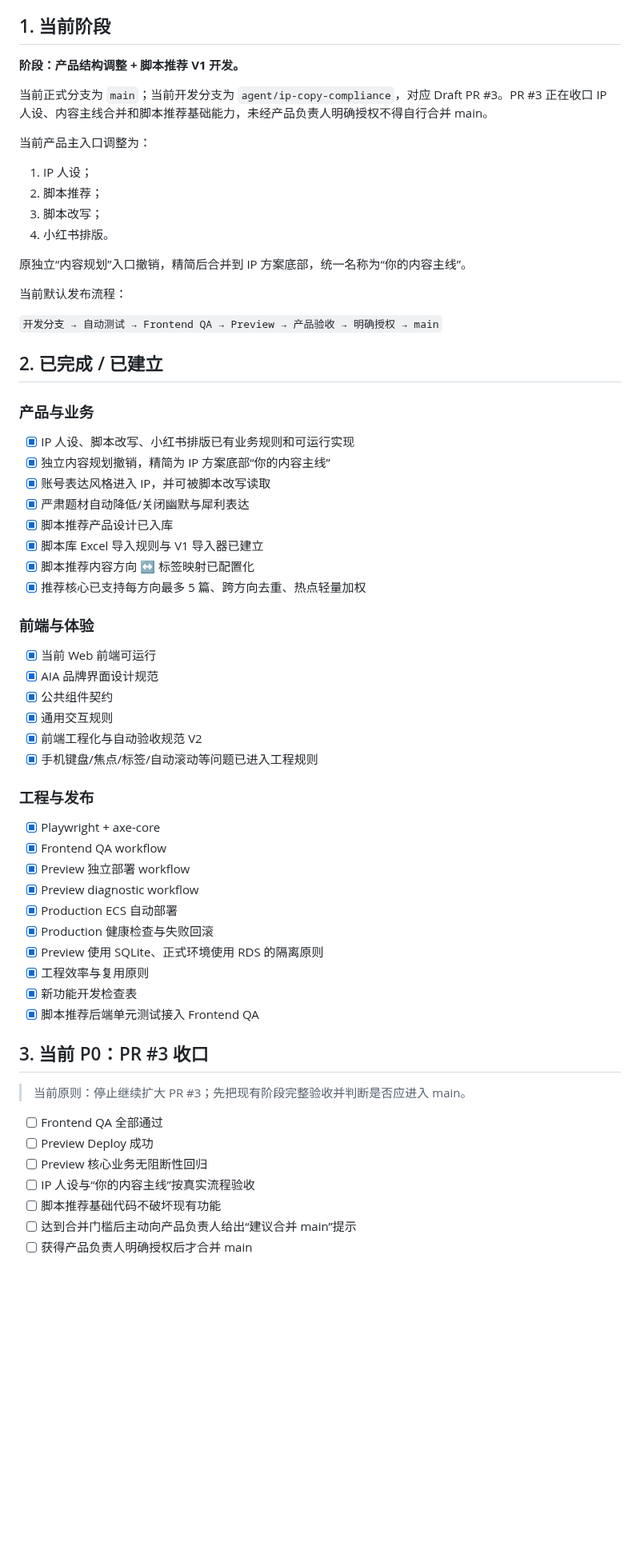
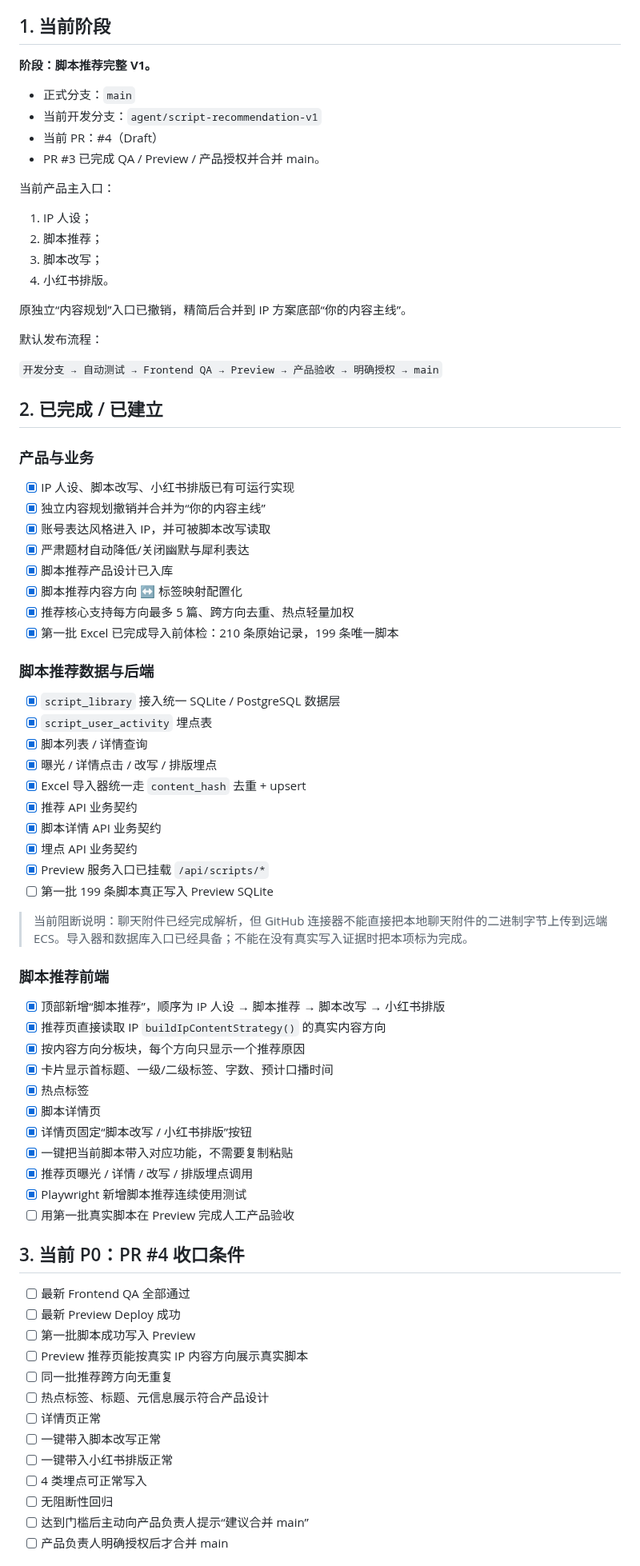
Before and after one commit to Yugongbiji/AIA-Auto-IP, a Markdown page: docs/项目管理/当前任务看板.md, the part around one of its changes. Shown at 80% size. Rendered like a GitHub page; blank space fills up the shorter version.

Commit message:
docs: advance project board to script recommendation PR4

```diff
--- a/docs/项目管理/当前任务看板.md
+++ b/docs/项目管理/当前任务看板.md
@@ -5,20 +5,23 @@
 
 ## 1. 当前阶段
 
-**阶段：产品结构调整 + 脚本推荐 V1 开发。**
+**阶段：脚本推荐完整 V1。**
 
-当前正式分支为 `main`；当前开发分支为 `agent/ip-copy-compliance`，对应 Draft PR #3。PR #3 正在收口 IP 人设、内容主线合并和脚本推荐基础能力，未经产品负责人明确授权不得自行合并 main。
+- 正式分支：`main`
+- 当前开发分支：`agent/script-recommendation-v1`
+- 当前 PR：#4（Draft）
+- PR #3 已完成 QA / Preview / 产品授权并合并 main。
 
-当前产品主入口调整为：
+当前产品主入口：
 
 1. IP 人设；
 2. 脚本推荐；
 3. 脚本改写；
 4. 小红书排版。
 
-原独立“内容规划”入口撤销，精简后合并到 IP 方案底部，统一名称为“你的内容主线”。
+原独立“内容规划”入口已撤销，精简后合并到 IP 方案底部“你的内容主线”。
 
-当前默认发布流程：
+默认发布流程：
 
 `开发分支 → 自动测试 → Frontend QA → Preview → 产品验收 → 明确授权 → main`
 
@@ -26,46 +29,57 @@
 
 ### 产品与业务
 
-- [x] IP 人设、脚本改写、小红书排版已有业务规则和可运行实现
-- [x] 独立内容规划撤销，精简为 IP 方案底部“你的内容主线”
+- [x] IP 人设、脚本改写、小红书排版已有可运行实现
+- [x] 独立内容规划撤销并合并为“你的内容主线”
 - [x] 账号表达风格进入 IP，并可被脚本改写读取
 - [x] 严肃题材自动降低/关闭幽默与犀利表达
 - [x] 脚本推荐产品设计已入库
-- [x] 脚本库 Excel 导入规则与 V1 导入器已建立
-- [x] 脚本推荐内容方向 ↔ 标签映射已配置化
-- [x] 推荐核心已支持每方向最多 5 篇、跨方向去重、热点轻量加权
+- [x] 脚本推荐内容方向 ↔ 标签映射配置化
+- [x] 推荐核心支持每方向最多 5 篇、跨方向去重、热点轻量加权
+- [x] 第一批 Excel 已完成导入前体检：210 条原始记录，199 条唯一脚本
 
-### 前端与体验
+### 脚本推荐数据与后端
 
-- [x] 当前 Web 前端可运行
-- [x] AIA 品牌界面设计规范
-- [x] 公共组件契约
-- [x] 通用交互规则
-- [x] 前端工程化与自动验收规范 V2
-- [x] 手机键盘/焦点/标签/自动滚动等问题已进入工程规则
+- [x] `script_library` 接入统一 SQLite / PostgreSQL 数据层
+- [x] `script_user_activity` 埋点表
+- [x] 脚本列表 / 详情查询
+- [x] 曝光 / 详情点击 / 改写 / 排版埋点
+- [x] Excel 导入器统一走 `content_hash` 去重 + upsert
+- [x] 推荐 API 业务契约
+- [x] 脚本详情 API 业务契约
+- [x] 埋点 API 业务契约
+- [x] Preview 服务入口已挂载 `/api/scripts/*`
+- [ ] 第一批 199 条脚本真正写入 Preview SQLite
 
-### 工程与发布
+> 当前阻断说明：聊天附件已经完成解析，但 GitHub 连接器不能直接把本地聊天附件的二进制字节上传到远端 ECS。导入器和数据库入口已经具备；不能在没有真实写入证据时把本项标为完成。
 
-- [x] Playwright + axe-core
-- [x] Frontend QA workflow
-- [x] Preview 独立部署 workflow
-- [x] Preview diagnostic workflow
-- [x] Production ECS 自动部署
-- [x] Production 健康检查与失败回滚
-- [x] Preview 使用 SQLite、正式环境使用 RDS 的隔离原则
-- [x] 工程效率与复用原则
-- [x] 新功能开发检查表
-- [x] 脚本推荐后端单元测试接入 Frontend QA
+### 脚本推荐前端
 
-## 3. 当前 P0：PR #3 收口
+- [x] 顶部新增“脚本推荐”，顺序为 IP 人设 → 脚本推荐 → 脚本改写 → 小红书排版
+- [x] 推荐页直接读取 IP `buildIpContentStrategy()` 的真实内容方向
+- [x] 按内容方向分板块，每个方向只显示一个推荐原因
+- [x] 卡片显示首标题、一级/二级标签、字数、预计口播时间
+- [x] 热点标签
+- [x] 脚本详情页
+- [x] 详情页固定“脚本改写 / 小红书排版”按钮
+- [x] 一键把当前脚本带入对应功能，不需要复制粘贴
+- [x] 推荐页曝光 / 详情 / 改写 / 排版埋点调用
+- [x] Playwright 新增脚本推荐连续使用测试
+- [ ] 用第一批真实脚本在 Preview 完成人工产品验收
 
-> 当前原则：停止继续扩大 PR #3；先把现有阶段完整验收并判断是否应进入 main。
+## 3. 当前 P0：PR #4 收口条件
 
-- [ ] Frontend QA 全部通过
-- [ ] Preview Deploy 成功
-- [ ] Preview 核心业务无阻断性回归
-- [ ] IP 人设与“你的内容主线”按真实流程验收
-- [ ] 脚本推荐基础代码不破坏现有功能
-- [ ] 达到合并门槛后主动向产品负责人给出“建议合并 main”提示
-- [ ] 获得产品负责人明确授权后才合并 main
+- [ ] 最新 Frontend QA 全部通过
+- [ ] 最新 Preview Deploy 成功
+- [ ] 第一批脚本成功写入 Preview
+- [ ] Preview 推荐页能按真实 IP 内容方向展示真实脚本
+- [ ] 同一批推荐跨方向无重复
+- [ ] 热点标签、标题、元信息展示符合产品设计
+- [ ] 详情页正常
+- [ ] 一键带入脚本改写正常
+- [ ] 一键带入小红书排版正常
+- [ ] 4 类埋点可正常写入
+- [ ] 无阻断性回归
+- [ ] 达到门槛后主动向产品负责人提示“建议合并 main”
+- [ ] 产品负责人明确授权后才合并 main
 
```
Also changed, not shown: other parts of docs/项目管理/当前任务看板.md (+35 -56 lines).
